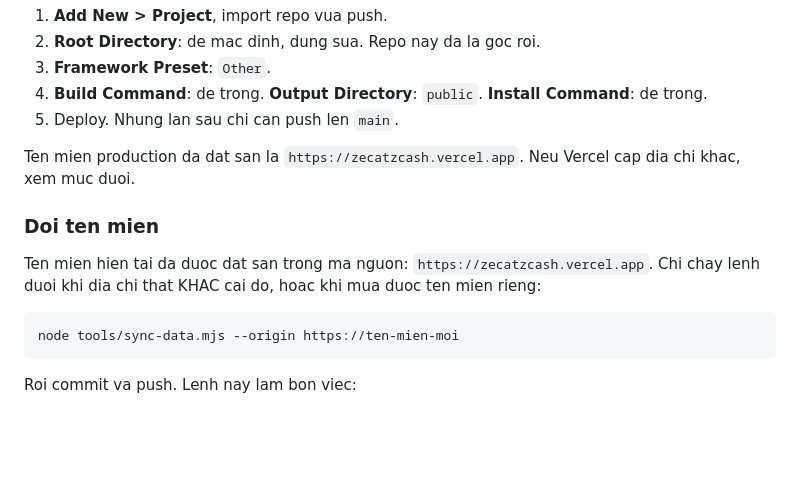
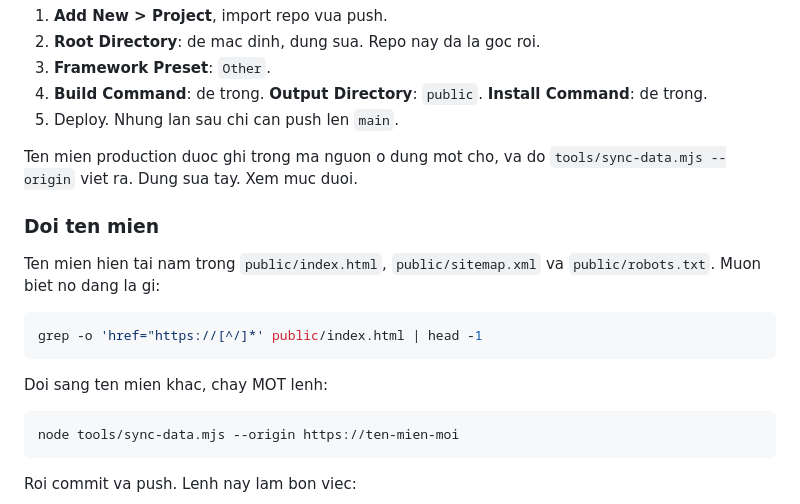
Before and after one commit to daniel170999/zecat-site, a Markdown page: README.md, the part around the change. Drawn GitHub-style; blank space fills up the shorter version.

Commit message:
README khong ghim ten mien cu thanh chu
Ten mien production nam trong ba file duoi public/, va do
tools/sync-data.mjs --origin viet ra. README viet ten do thanh chu la mot
ban sao thu hai khong ai cap nhat, va no da cu ngay khi doi ten mien.
Thay bang mot lenh grep de tu doc ra ten dang dung.

Co-Authored-By: Claude Opus 5 <noreply@anthropic.com>

````diff
--- a/README.md
+++ b/README.md
@@ -84,11 +84,17 @@ Roi tren Vercel:
 4. **Build Command**: de trong. **Output Directory**: `public`. **Install Command**: de trong.
 5. Deploy. Nhung lan sau chi can push len `main`.
 
-Ten mien production da dat san la `https://zecatzcash.vercel.app`. Neu Vercel cap dia chi khac, xem muc duoi.
+Ten mien production duoc ghi trong ma nguon o dung mot cho, va do `tools/sync-data.mjs --origin` viet ra. Dung sua tay. Xem muc duoi.
 
 ### Doi ten mien
 
-Ten mien hien tai da duoc dat san trong ma nguon: `https://zecatzcash.vercel.app`. Chi chay lenh duoi khi dia chi that KHAC cai do, hoac khi mua duoc ten mien rieng:
+Ten mien hien tai nam trong `public/index.html`, `public/sitemap.xml` va `public/robots.txt`. Muon biet no dang la gi:
+
+```bash
+grep -o 'href="https://[^/]*' public/index.html | head -1
+```
+
+Doi sang ten mien khac, chay MOT lenh:
 
 ```bash
 node tools/sync-data.mjs --origin https://ten-mien-moi
````
